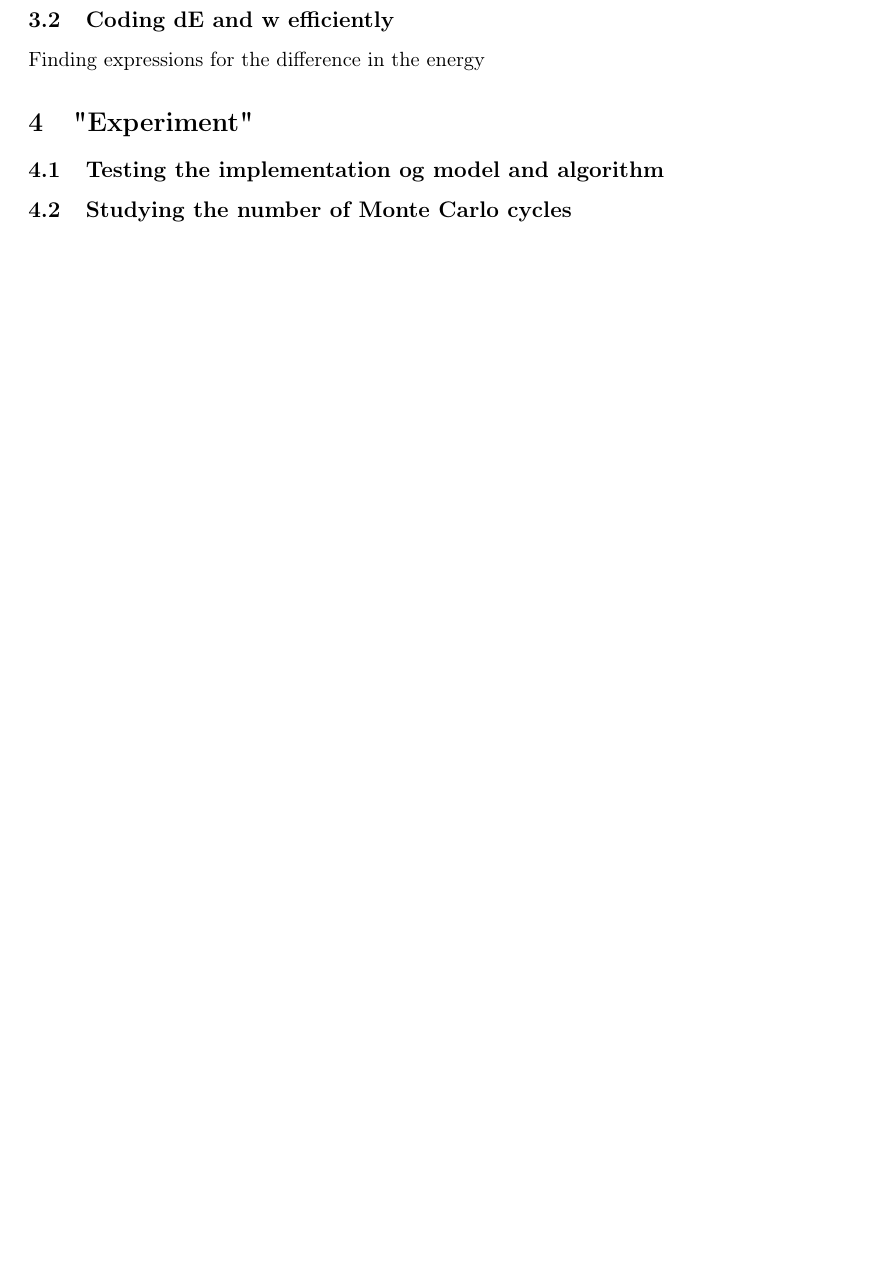
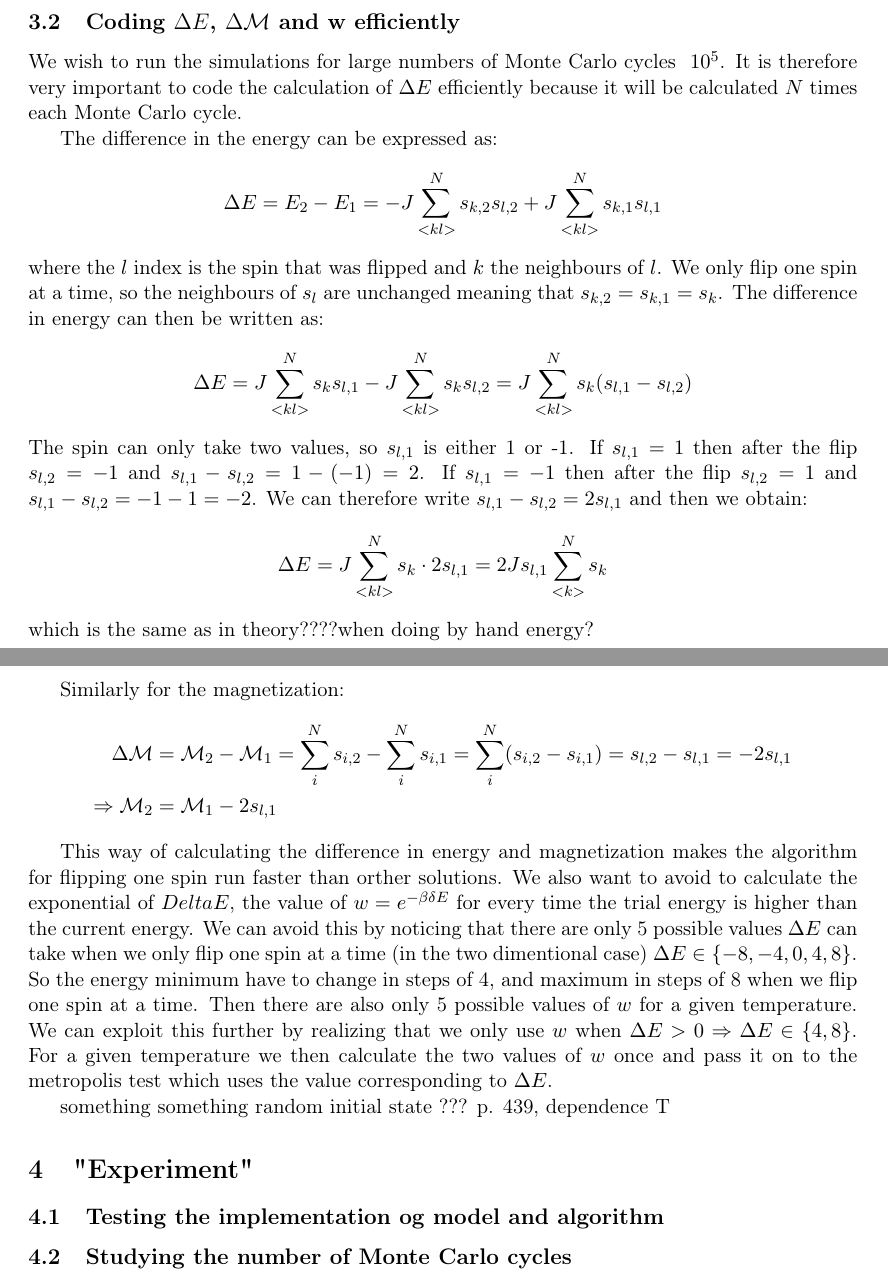
Before and after one commit to inakbk/Project_4, a LaTeX paper (report4/report4.tex): part of page 7 of 9 before the commit and two parts of pages 8 and 9 of 11 after it, the two joined at a grey line, cut so that both start at the same text, the shorter picture padded with empty space. Compiled offline with pdfLaTeX.

Commit message:
skrive skrive

```diff
--- a/report4/report4.tex
+++ b/report4/report4.tex
@@ -362,5 +381,3 @@ bla bla theory and the programs
 \end{enumerate}
 
 
-\subsection{Coding dE  and w efficiently}
-Finding expressions for the difference in the energy
@@ -370,3 +411,30 @@ Finding expressions for the difference in the energy
+\subsection{Coding $\Delta E$, $\Delta \mathcal{M}$  and w efficiently}
+We wish to run the simulations for large numbers of Monte Carlo cycles $~10^5$. It is therefore very important to code the calculation of $\Delta E$ efficiently because it will be calculated $N$ times each Monte Carlo cycle.
+
+The difference in the energy can be expressed as:
+\begin{align*}
+\Delta E = E_2 - E_1 = -J\sum_{<kl>}^N s_{k,2}s_{l,2} + J\sum_{<kl>}^N s_{k,1}s_{l,1}
+\end{align*}
+where the $l$ index is the spin that was flipped and $k$ the neighbours of $l$.  We only flip one spin at a time, so the neighbours of $s_l$ are unchanged meaning that $s_{k,2} = s_{k,1} = s_k$. The difference in energy can then be written as:
+\[
+\Delta E = J\sum_{<kl>}^N s_ks_{l,1} - J\sum_{<kl>}^N s_ks_{l,2} = J\sum_{<kl>}^N s_k(s_{l,1} - s_{l,2} )
+\]
+The spin can only take two values, so $s_{l,1}$ is either 1 or -1. If $s_{l,1}=1$ then after the flip $s_{l,2} = -1$ and $s_{l,1} - s_{l,2} = 1 - (-1) = 2$. If $s_{l,1}=-1$ then after the flip $s_{l,2} = 1$ and $s_{l,1} - s_{l,2} = -1 - 1 = -2$. We can therefore write $s_{l,1} - s_{l,2} = 2s_{l,1}$ and then we obtain:
+\[
+\Delta E = J\sum_{<kl>}^N s_k\cdot 2s_{l,1} = 2Js_{l,1}\sum_{<k>}^N s_k
+\]
+which is the same as in theory????when doing by hand energy?
+
+Similarly for the magnetization:
+\begin{align*}
+\Delta \mathcal{M} &= \mathcal{M}_2 - \mathcal{M}_1 = \sum_i^N s_{i,2} - \sum_i^N s_{i,1} = \sum_i^N (s_{i,2} -  s_{i,1}) = s_{l,2} - s_{l,1} = -2s_{l,1}\\
+\Rightarrow \mathcal{M}_2 &= \mathcal{M}_1 - 2s_{l,1}
+\end{align*}
+
+This way of calculating the difference in energy and magnetization makes the algorithm for flipping one spin run faster than orther solutions. We also want to avoid to calculate the exponential of $Delta E $, the value of $w=e^{-\beta\delta E}$ for every time the trial energy is higher than the current energy. We can avoid this by noticing that there are only 5 possible values $\Delta E$ can take when we only flip one spin at a time (in the two dimentional case) $\Delta E \in \{-8, -4, 0, 4, 8\}$. So the energy minimum have to change in steps of 4, and maximum in steps of 8 when we flip one spin at a time. Then there are also only 5 possible values of $w$ for a given temperature. We can exploit this further by realizing that we only use $w$ when $\Delta E > 0 \Rightarrow \Delta E \in \{4, 8\}$. For a given temperature we then calculate the two values of $w$ once and pass it on to the metropolis test which uses the value corresponding to $\Delta E$.
+
+
+something something random initial state ??? p. 439, dependence T
 
 
 \section{"Experiment"}
```
Also changed, not shown: report4/report4.pdf, report4/report4.tex (45 more changed lines), 5 other files.
